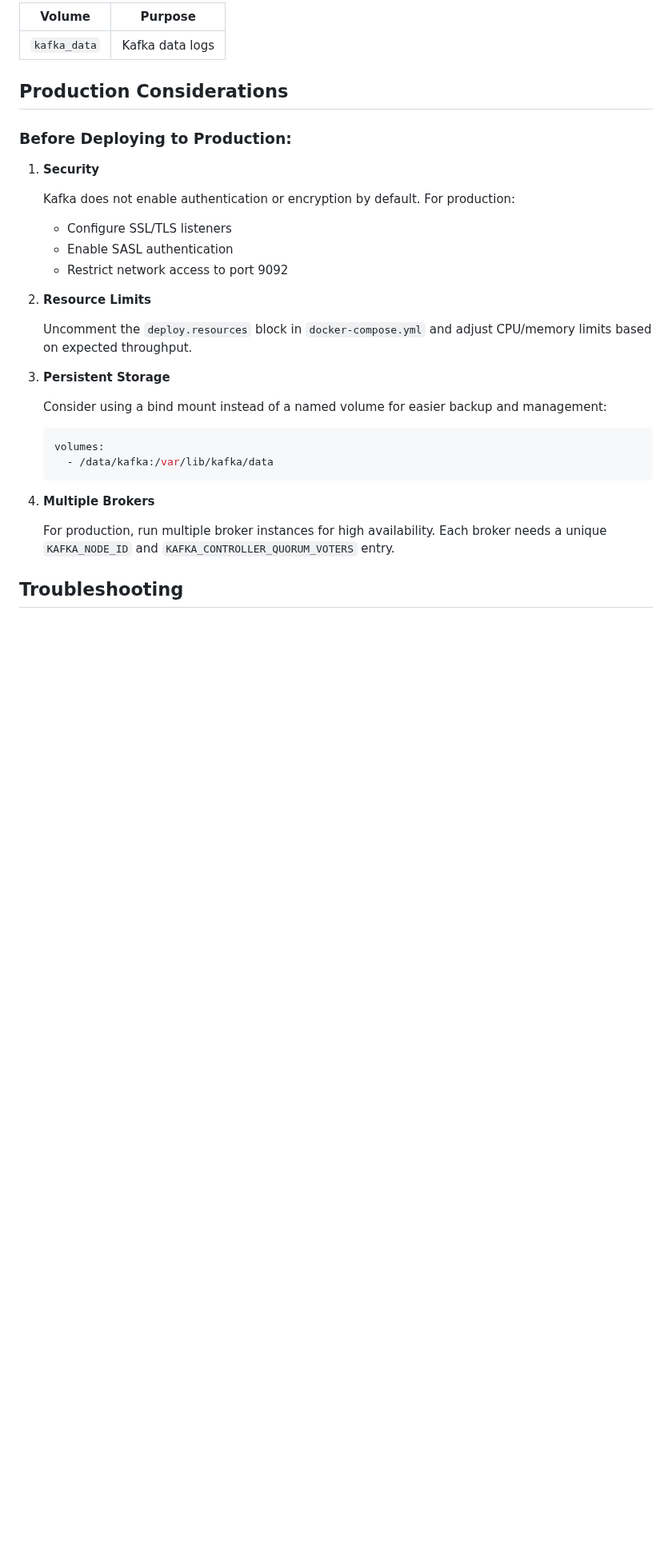
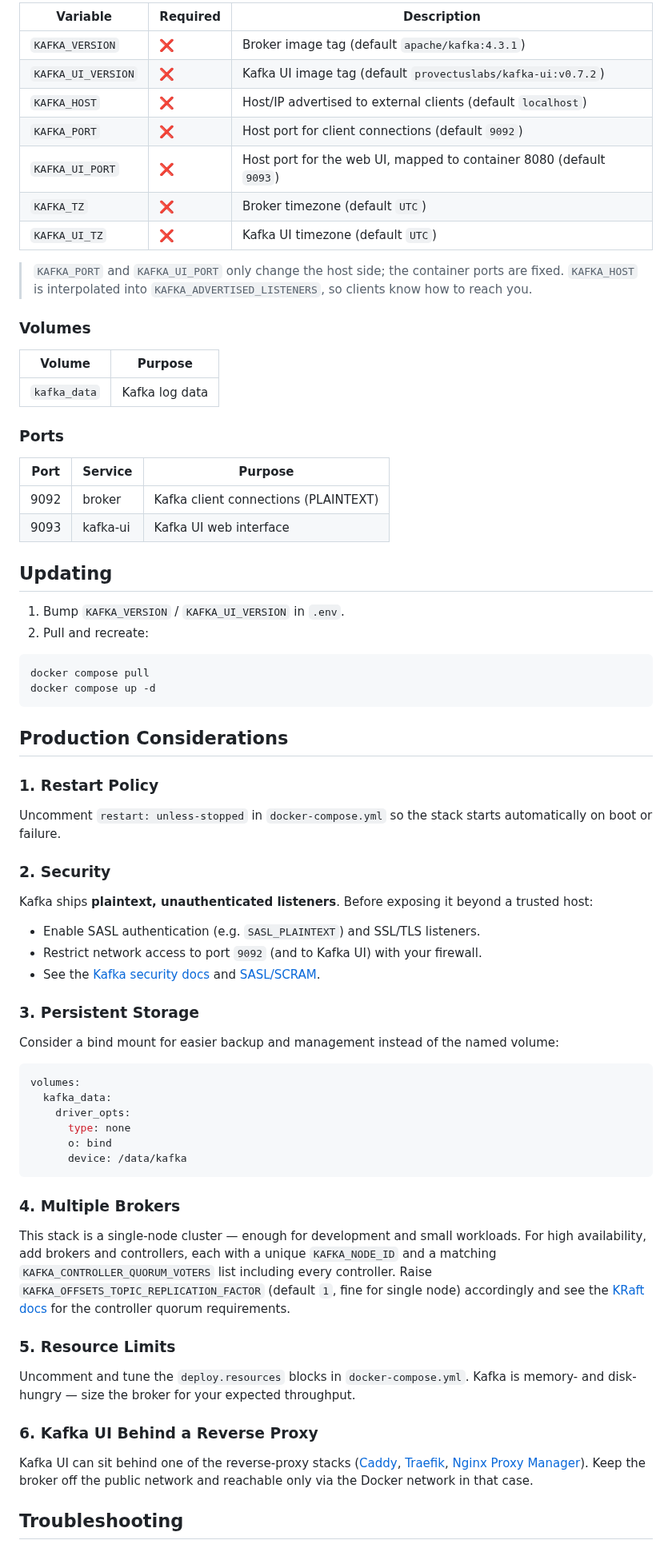
Before and after one commit to GLinBoy/docker-composes, a Markdown page: kafka/README.md, the part around one of its changes. Shown at 80% size. GitHub-like rendering; blank space fills up the shorter version.

Commit message:
👌 IMPROVE: Enhance Kafka README with detailed configuration instructions, healthcheck information, and updated command paths

````diff
--- a/kafka/README.md
+++ b/kafka/README.md
@@ -54,34 +73,87 @@ docker compose down
 
-| Volume       | Purpose          |
-|-------------|------------------|
-| `kafka_data` | Kafka data logs  |
+| Variable           | Required | Description                                                              |
+| ------------------ | -------- | ------------------------------------------------------------------------ |
+| `KAFKA_VERSION`    | ❌       | Broker image tag (default `apache/kafka:4.3.1`)                          |
+| `KAFKA_UI_VERSION` | ❌       | Kafka UI image tag (default `provectuslabs/kafka-ui:v0.7.2`)             |
+| `KAFKA_HOST`       | ❌       | Host/IP advertised to external clients (default `localhost`)             |
+| `KAFKA_PORT`       | ❌       | Host port for client connections (default `9092`)                        |
+| `KAFKA_UI_PORT`    | ❌       | Host port for the web UI, mapped to container 8080 (default `9093`)      |
+| `KAFKA_TZ`         | ❌       | Broker timezone (default `UTC`)                                          |
+| `KAFKA_UI_TZ`      | ❌       | Kafka UI timezone (default `UTC`)                                        |
+
+> `KAFKA_PORT` and `KAFKA_UI_PORT` only change the host side; the container ports are fixed.
+> `KAFKA_HOST` is interpolated into `KAFKA_ADVERTISED_LISTENERS`, so clients know how to reach you.
+
+### Volumes
+
+| Volume       | Purpose        |
+| ------------ | -------------- |
+| `kafka_data` | Kafka log data |
+
+### Ports
+
+| Port | Service   | Purpose                              |
+| ---- | --------- | ------------------------------------ |
+| 9092 | broker    | Kafka client connections (PLAINTEXT) |
+| 9093 | kafka-ui  | Kafka UI web interface               |
+
+## Updating
+
+1. Bump `KAFKA_VERSION` / `KAFKA_UI_VERSION` in `.env`.
+2. Pull and recreate:
+
+```bash
+docker compose pull
+docker compose up -d
+```
 
 ## Production Considerations
 
-### Before Deploying to Production:
+### 1. Restart Policy
 
-1. **Security**
+Uncomment `restart: unless-stopped` in `docker-compose.yml` so the stack starts automatically on
+boot or failure.
 
-   Kafka does not enable authentication or encryption by default. For production:
-   - Configure SSL/TLS listeners
-   - Enable SASL authentication
-   - Restrict network access to port 9092
+### 2. Security
 
-2. **Resource Limits**
+Kafka ships **plaintext, unauthenticated listeners**. Before exposing it beyond a trusted host:
 
-   Uncomment the `deploy.resources` block in `docker-compose.yml` and adjust CPU/memory limits based on expected throughput.
+- Enable SASL authentication (e.g. `SASL_PLAINTEXT`) and SSL/TLS listeners.
+- Restrict network access to port `9092` (and to Kafka UI) with your firewall.
+- See the [Kafka security docs](https://kafka.apache.org/documentation/#security)
+  and [SASL/SCRAM](https://kafka.apache.org/documentation/#security_sasl_scram).
 
-3. **Persistent Storage**
+### 3. Persistent Storage
 
-   Consider using a bind mount instead of a named volume for easier backup and management:
-   ```yaml
-   volumes:
-     - /data/kafka:/var/lib/kafka/data
-   ```
+Consider a bind mount for easier backup and management instead of the named volume:
 
-4. **Multiple Brokers**
+```yaml
+volumes:
+  kafka_data:
+    driver_opts:
+      type: none
+      o: bind
+      device: /data/kafka
+```
 
-   For production, run multiple broker instances for high availability. Each broker needs a unique `KAFKA_NODE_ID` and `KAFKA_CONTROLLER_QUORUM_VOTERS` entry.
+### 4. Multiple Brokers
+
+This stack is a single-node cluster — enough for development and small workloads. For high
+availability, add brokers and controllers, each with a unique `KAFKA_NODE_ID` and a matching
+`KAFKA_CONTROLLER_QUORUM_VOTERS` list including every controller. Raise
+`KAFKA_OFFSETS_TOPIC_REPLICATION_FACTOR` (default `1`, fine for single node) accordingly and see the
+[KRaft docs](https://kafka.apache.org/documentation/#kraft) for the controller quorum requirements.
+
+### 5. Resource Limits
+
+Uncomment and tune the `deploy.resources` blocks in `docker-compose.yml`. Kafka is memory- and
+disk-hungry — size the broker for your expected throughput.
+
+### 6. Kafka UI Behind a Reverse Proxy
+
+Kafka UI can sit behind one of the reverse-proxy stacks ([Caddy](../caddy/),
+[Traefik](../traefik/), [Nginx Proxy Manager](../nginx-proxy-manager/)). Keep the broker off the
+public network and reachable only via the Docker network in that case.
 
 ## Troubleshooting
 
````
Also changed, not shown: other parts of kafka/README.md (+67 -29 lines).
